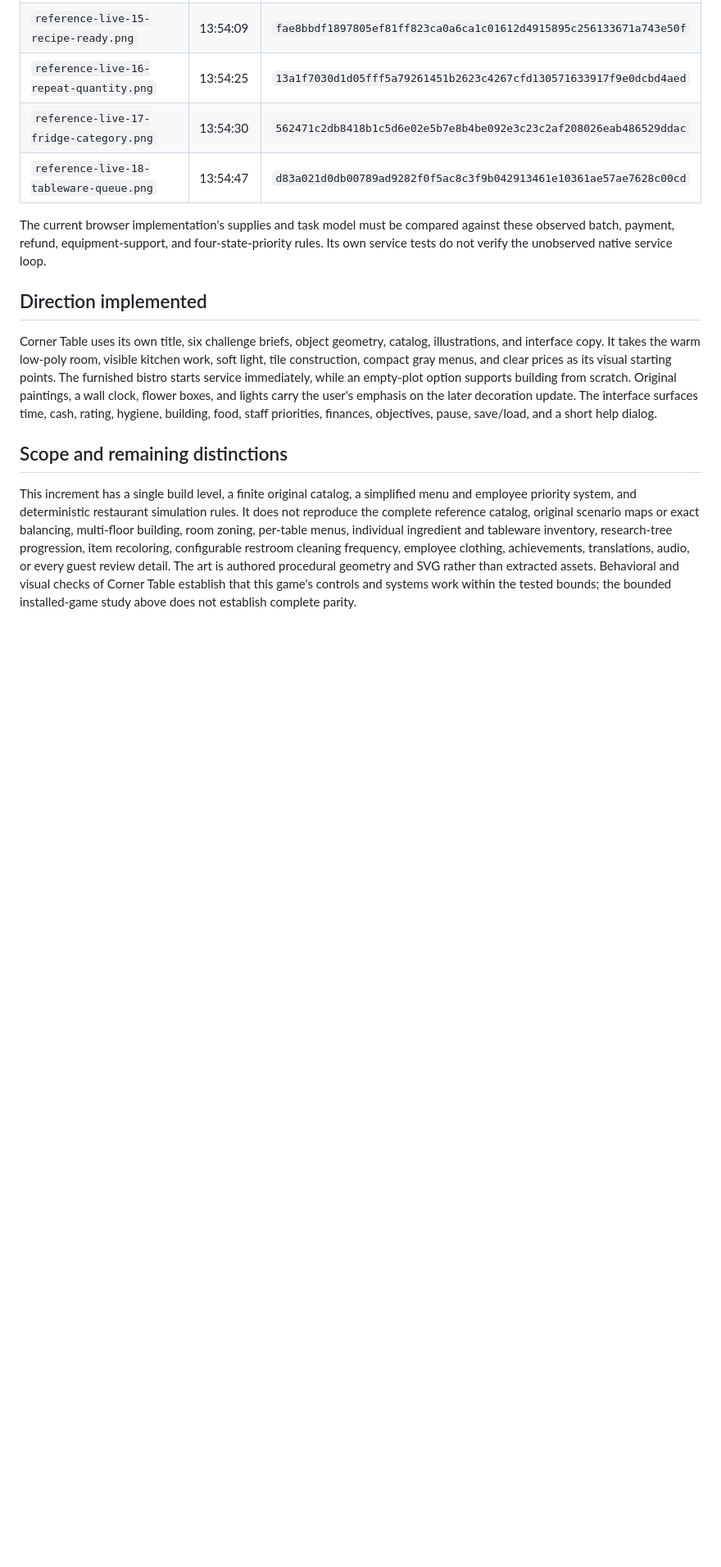
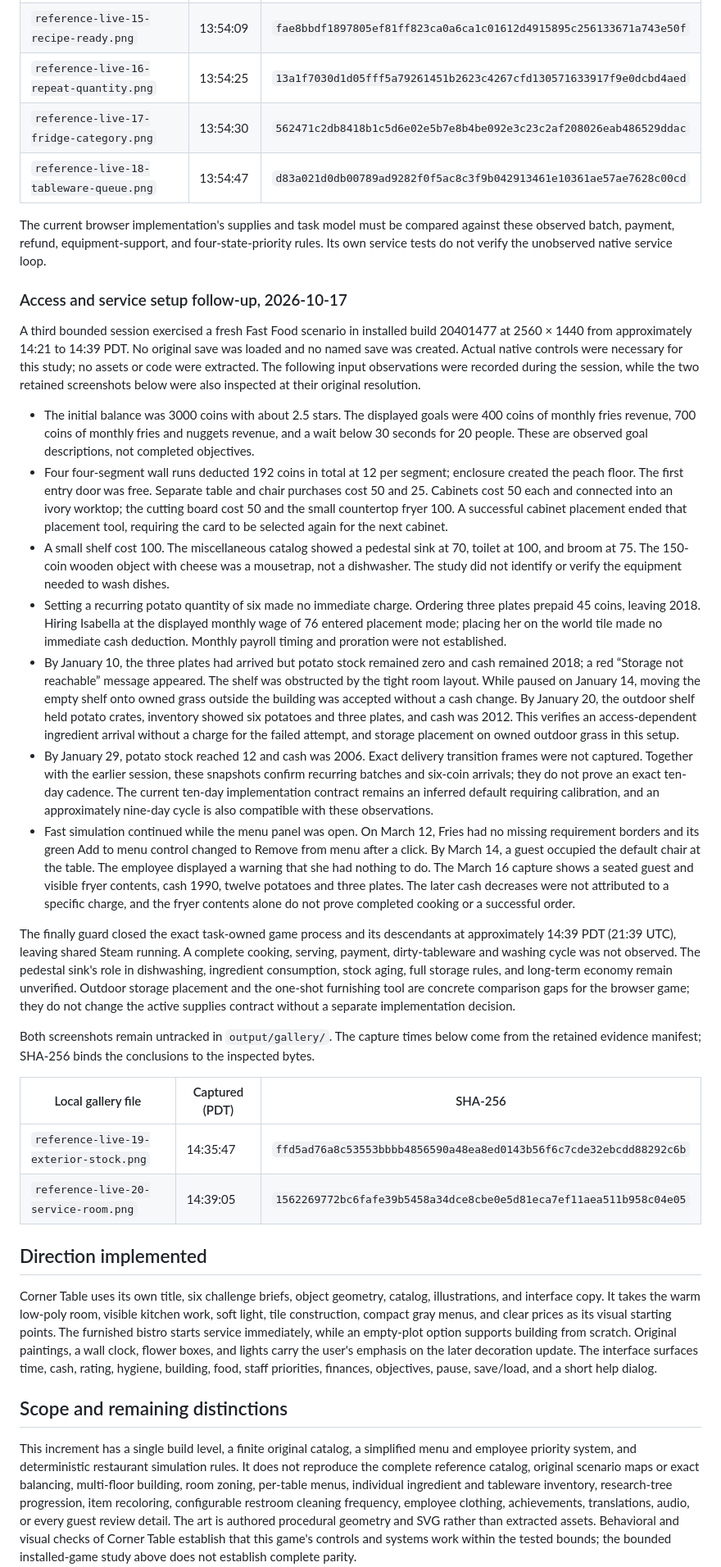
Before and after one commit to yanfengliu/restaurant, a Markdown page: docs/research.md, the part around the change. Shown at 82% size. GitHub-like rendering; blank space fills up the shorter version.

Commit message:
Record storage access and service setup observations

```diff
--- a/docs/research.md
+++ b/docs/research.md
@@ -90,6 +90,27 @@ These additional 2560 × 1440 screenshots remain untracked under `output/gallery
 
 The current browser implementation's supplies and task model must be compared against these observed batch, payment, refund, equipment-support, and four-state-priority rules. Its own service tests do not verify the unobserved native service loop.
 
+### Access and service setup follow-up, 2026-10-17
+
+A third bounded session exercised a fresh Fast Food scenario in installed build 20401477 at 2560 × 1440 from approximately 14:21 to 14:39 PDT. No original save was loaded and no named save was created. Actual native controls were necessary for this study; no assets or code were extracted. The following input observations were recorded during the session, while the two retained screenshots below were also inspected at their original resolution.
+
+- The initial balance was 3000 coins with about 2.5 stars. The displayed goals were 400 coins of monthly fries revenue, 700 coins of monthly fries and nuggets revenue, and a wait below 30 seconds for 20 people. These are observed goal descriptions, not completed objectives.
+- Four four-segment wall runs deducted 192 coins in total at 12 per segment; enclosure created the peach floor. The first entry door was free. Separate table and chair purchases cost 50 and 25. Cabinets cost 50 each and connected into an ivory worktop; the cutting board cost 50 and the small countertop fryer 100. A successful cabinet placement ended that placement tool, requiring the card to be selected again for the next cabinet.
+- A small shelf cost 100. The miscellaneous catalog showed a pedestal sink at 70, toilet at 100, and broom at 75. The 150-coin wooden object with cheese was a mousetrap, not a dishwasher. The study did not identify or verify the equipment needed to wash dishes.
+- Setting a recurring potato quantity of six made no immediate charge. Ordering three plates prepaid 45 coins, leaving 2018. Hiring Isabella at the displayed monthly wage of 76 entered placement mode; placing her on the world tile made no immediate cash deduction. Monthly payroll timing and proration were not established.
+- By January 10, the three plates had arrived but potato stock remained zero and cash remained 2018; a red “Storage not reachable” message appeared. The shelf was obstructed by the tight room layout. While paused on January 14, moving the empty shelf onto owned grass outside the building was accepted without a cash change. By January 20, the outdoor shelf held potato crates, inventory showed six potatoes and three plates, and cash was 2012. This verifies an access-dependent ingredient arrival without a charge for the failed attempt, and storage placement on owned outdoor grass in this setup.
+- By January 29, potato stock reached 12 and cash was 2006. Exact delivery transition frames were not captured. Together with the earlier session, these snapshots confirm recurring batches and six-coin arrivals; they do not prove an exact ten-day cadence. The current ten-day implementation contract remains an inferred default requiring calibration, and an approximately nine-day cycle is also compatible with these observations.
+- Fast simulation continued while the menu panel was open. On March 12, Fries had no missing requirement borders and its green Add to menu control changed to Remove from menu after a click. By March 14, a guest occupied the default chair at the table. The employee displayed a warning that she had nothing to do. The March 16 capture shows a seated guest and visible fryer contents, cash 1990, twelve potatoes and three plates. The later cash decreases were not attributed to a specific charge, and the fryer contents alone do not prove completed cooking or a successful order.
+
+The finally guard closed the exact task-owned game process and its descendants at approximately 14:39 PDT (21:39 UTC), leaving shared Steam running. A complete cooking, serving, payment, dirty-tableware and washing cycle was not observed. The pedestal sink's role in dishwashing, ingredient consumption, stock aging, full storage rules, and long-term economy remain unverified. Outdoor storage placement and the one-shot furnishing tool are concrete comparison gaps for the browser game; they do not change the active supplies contract without a separate implementation decision.
+
+Both screenshots remain untracked in `output/gallery/`. The capture times below come from the retained evidence manifest; SHA-256 binds the conclusions to the inspected bytes.
+
+| Local gallery file | Captured (PDT) | SHA-256 |
+| --- | --- | --- |
+| `reference-live-19-exterior-stock.png` | 14:35:47 | `ffd5ad76a8c53553bbbb4856590a48ea8ed0143b56f6c7cde32ebcdd88292c6b` |
+| `reference-live-20-service-room.png` | 14:39:05 | `1562269772bc6fafe39b5458a34dce8cbe0e5d81eca7ef11aea511b958c04e05` |
+
 ## Direction implemented
 
 Corner Table uses its own title, six challenge briefs, object geometry, catalog, illustrations, and interface copy.
```
